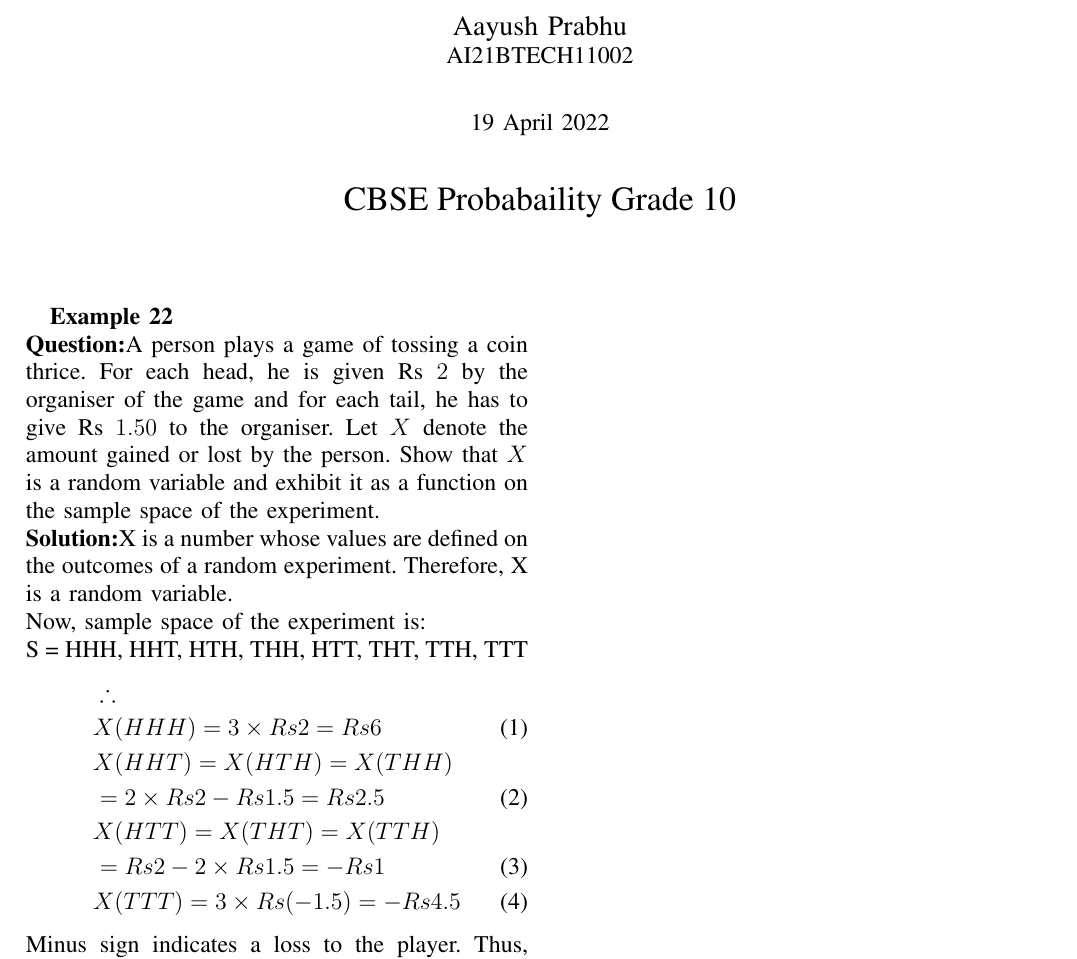
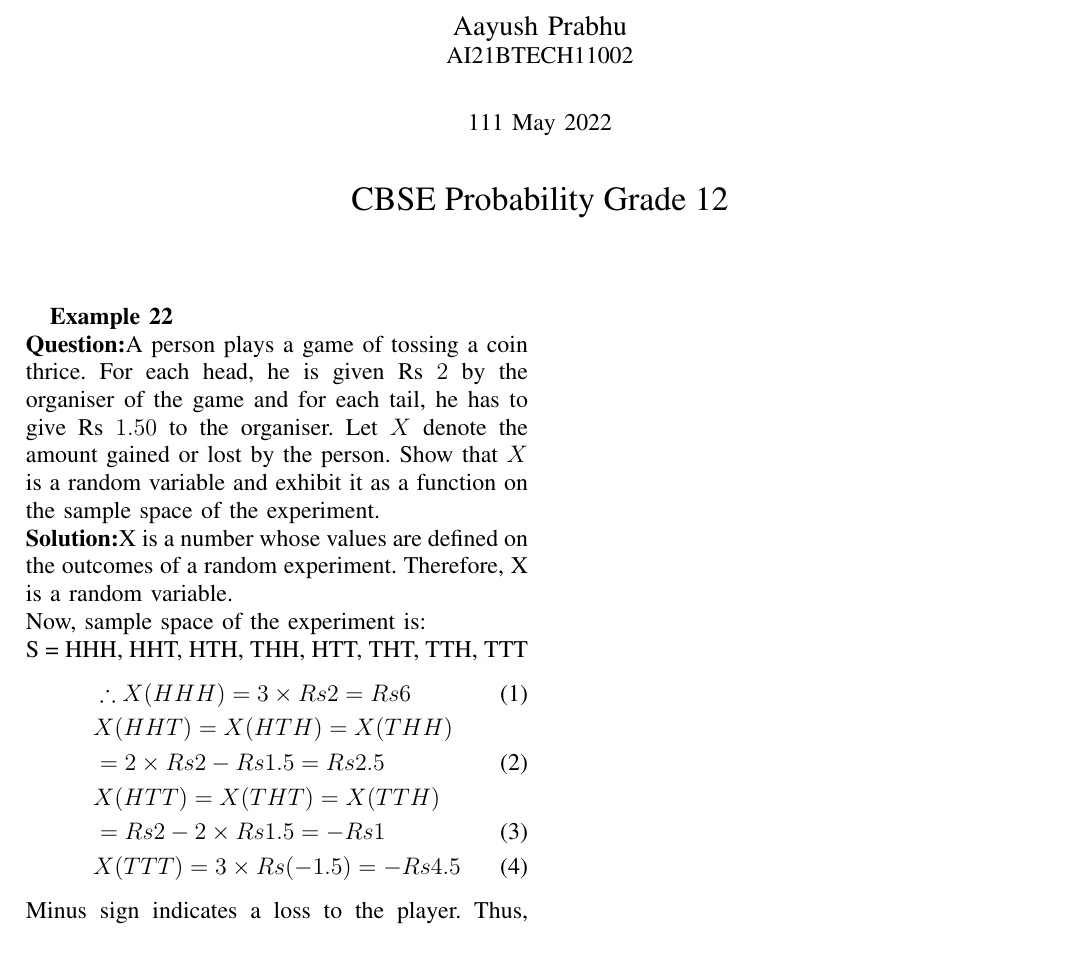
Before and after one commit to AP-51/Assignment-1, a LaTeX problem sheet (Tex documents/assignment4.tex): part of the page, cut so that both start at the same text. Compiled offline with pdfLaTeX.

Commit message:
Add files via upload

```diff
--- a/Tex documents/assignment4.tex
+++ b/Tex documents/assignment4.tex
@@ -86,7 +86,7 @@
 %}
 
 \title{Assignment 1 \\ \Large AI1110: Probability and Random Variables \\ \large Indian Institute of Technology Hyderabad}
-\author{Aayush Prabhu \\ \normalsize AI21BTECH11002 \\ \vspace*{20pt} \normalsize  19 April 2022 \\ \vspace*{20pt} \Large CBSE Probabaility Grade 10}
+\author{Aayush Prabhu \\ \normalsize AI21BTECH11002 \\ \vspace*{20pt} \normalsize  111 May 2022 \\ \vspace*{20pt} \Large CBSE Probability Grade 12}
 \begin{document}
        \maketitle
        \textbf{Example 22}\\
@@ -99,8 +99,7 @@
         Now, sample space of the experiment is:\\
         S = {HHH, HHT, HTH, THH, HTT, THT, TTH, TTT}
         \begin{align}
-        &\therefore \nonumber\\
-        &X(HHH)= 3\times Rs2 = Rs6\\
+        &\therefore X(HHH)= 3\times Rs2 = Rs6\\
         &X(HHT)=X(HTH)=X(THH)\nonumber\\
         & =2\times Rs2-Rs1.5=Rs2.5\\
         &X(HTT)=X(THT)=X(TTH)\nonumber\\
```
